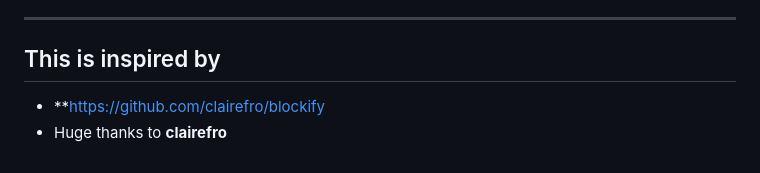
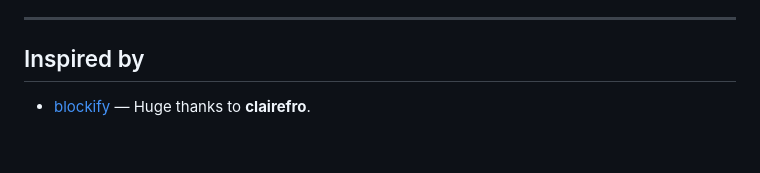
Before and after one commit to nimsara-uom/skip_Ads_spotify, a Markdown page: README.md, the part around the change. Rendered like a GitHub page.

Commit message:
docs: simplify and format project inspiration credit in README

```diff
--- a/README.md
+++ b/README.md
@@ -89,6 +89,5 @@ open.spotify.com tab
 
 ---
 
-## This is inspired by
-- **https://github.com/clairefro/blockify
-- Huge thanks to **clairefro**
+## Inspired by
+- [blockify](https://github.com/clairefro/blockify) — Huge thanks to **clairefro**.
```
